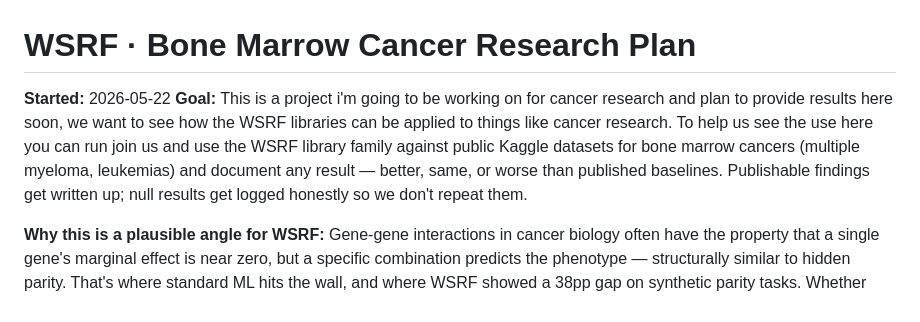
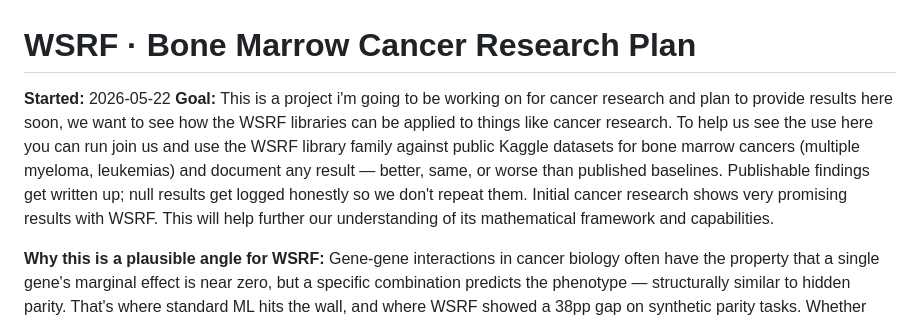
Before and after one commit to oppressionslayer/formumz, a Markdown page: WSRF_BONE_MARROW_RESEARCH_PLAN.md, the part around the change. GitHub-like rendering.

Commit message:
Update project goal with initial findings and insights
Expanded the project goal to include initial findings and emphasize the importance of understanding WSRF's capabilities in cancer research.

```diff
--- a/WSRF_BONE_MARROW_RESEARCH_PLAN.md
+++ b/WSRF_BONE_MARROW_RESEARCH_PLAN.md
@@ -1,7 +1,7 @@
 # WSRF · Bone Marrow Cancer Research Plan
 
 **Started:** 2026-05-22
-**Goal:** This is a project i'm going to be working on for cancer research and plan to provide results here soon, we want to see how the WSRF libraries can be applied to things like cancer research. To help us see the use here you can run join us and use the WSRF library family against public Kaggle datasets for bone marrow cancers (multiple myeloma, leukemias) and document any result — better, same, or worse than published baselines. Publishable findings get written up; null results get logged honestly so we don't repeat them.
+**Goal:** This is a project i'm going to be working on for cancer research and plan to provide results here soon, we want to see how the WSRF libraries can be applied to things like cancer research. To help us see the use here you can run join us and use the WSRF library family against public Kaggle datasets for bone marrow cancers (multiple myeloma, leukemias) and document any result — better, same, or worse than published baselines. Publishable findings get written up; null results get logged honestly so we don't repeat them. Initial cancer research shows very promising results with WSRF. This will help further our understanding of its mathematical framework and capabilities.
 
 **Why this is a plausible angle for WSRF:** Gene-gene interactions in cancer biology often have the property that a single gene's marginal effect is near zero, but a specific combination predicts the phenotype — structurally similar to hidden parity. That's where standard ML hits the wall, and where WSRF showed a 38pp gap on synthetic parity tasks. Whether that edge transfers to real gene expression data is the question this research answers.
 
```
